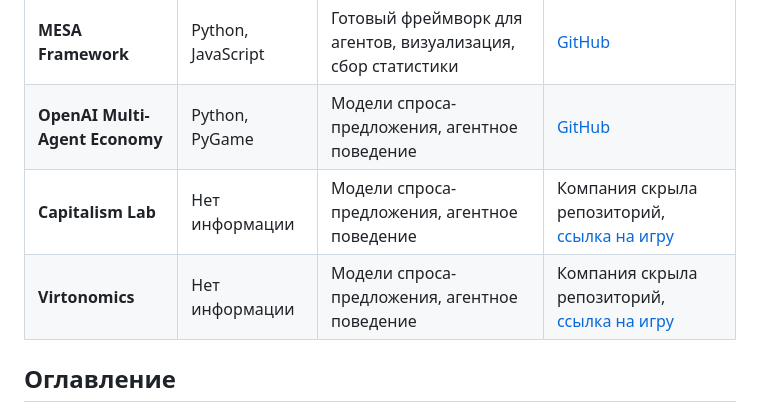
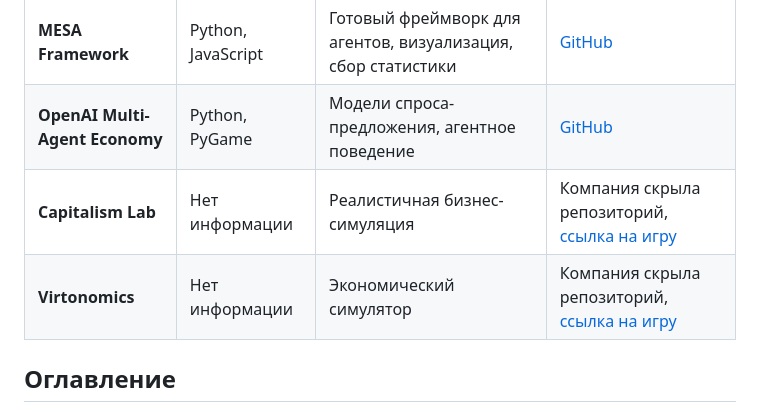
Before and after one commit to nushenka/IPC_Bogoslovskaya_2025, a Markdown page: README.md, the part around the change. Rendered like a GitHub page.

```diff
--- a/README.md
+++ b/README.md
@@ -6,8 +6,8 @@
 |--------|-----------------|---------------------|---------|
 | **MESA Framework** | Python, JavaScript | Готовый фреймворк для агентов, визуализация, сбор статистики | [GitHub](https://github.com/projectmesa/mesa) |
 | **OpenAI Multi-Agent Economy** | Python, PyGame | Модели спроса-предложения, агентное поведение | [GitHub](https://github.com/openai/multi-agent-emergence-environments) |
-| **Capitalism Lab**| Нет информации | Модели спроса-предложения, агентное поведение | Компания скрыла репозиторий, [ссылка на игру](https://www.capitalismlab.com)|
-| **Virtonomics**| Нет информации | Модели спроса-предложения, агентное поведение | Компания скрыла репозиторий, [ссылка на игру](https://virtonomics.com)|
+| **Capitalism Lab**| Нет информации | Реалистичная бизнес-симуляция | Компания скрыла репозиторий, [ссылка на игру](https://www.capitalismlab.com)|
+| **Virtonomics**| Нет информации | Экономический симулятор | Компания скрыла репозиторий, [ссылка на игру](https://virtonomics.com)|
 
 
 ## Оглавление
```
